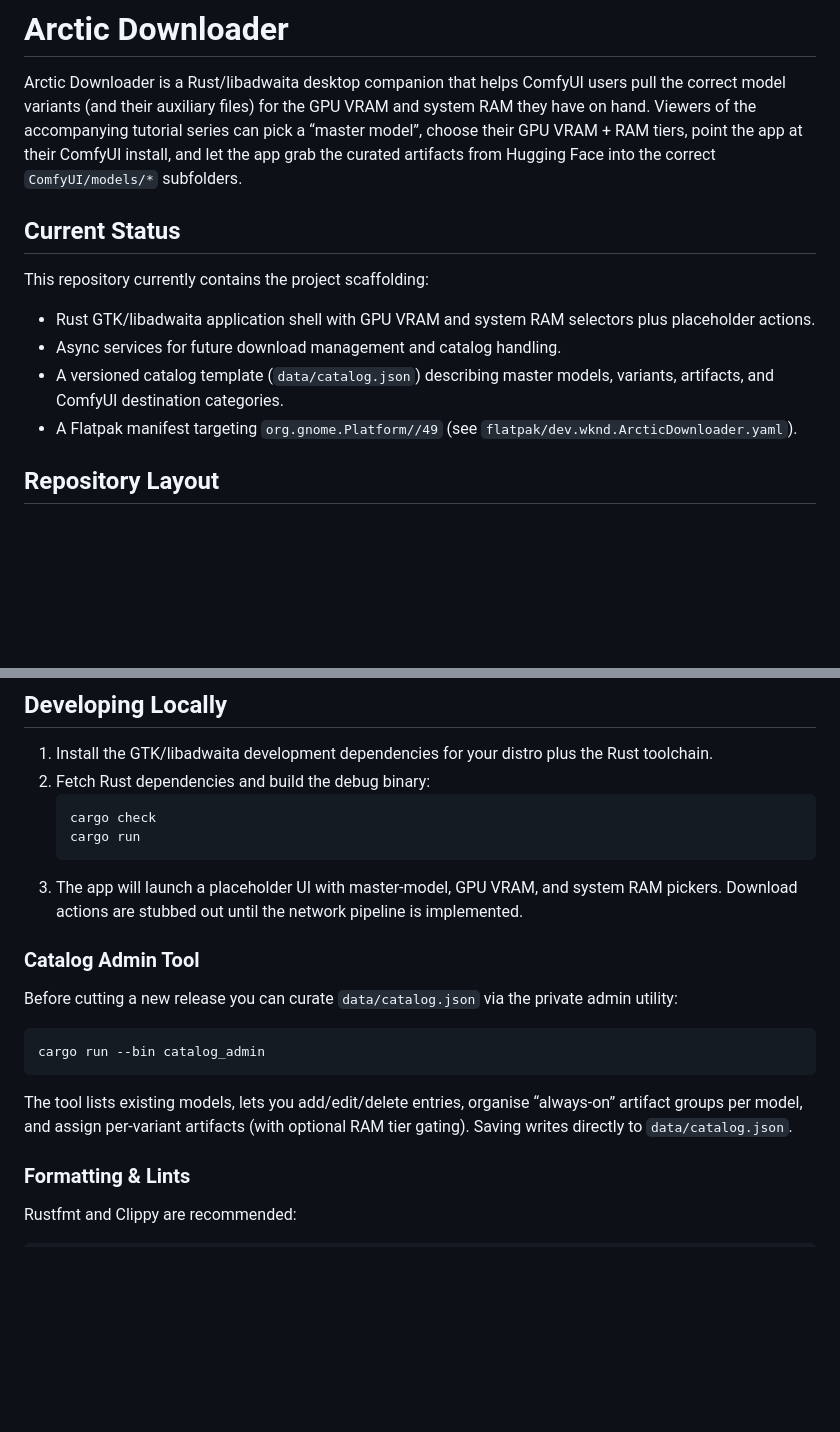
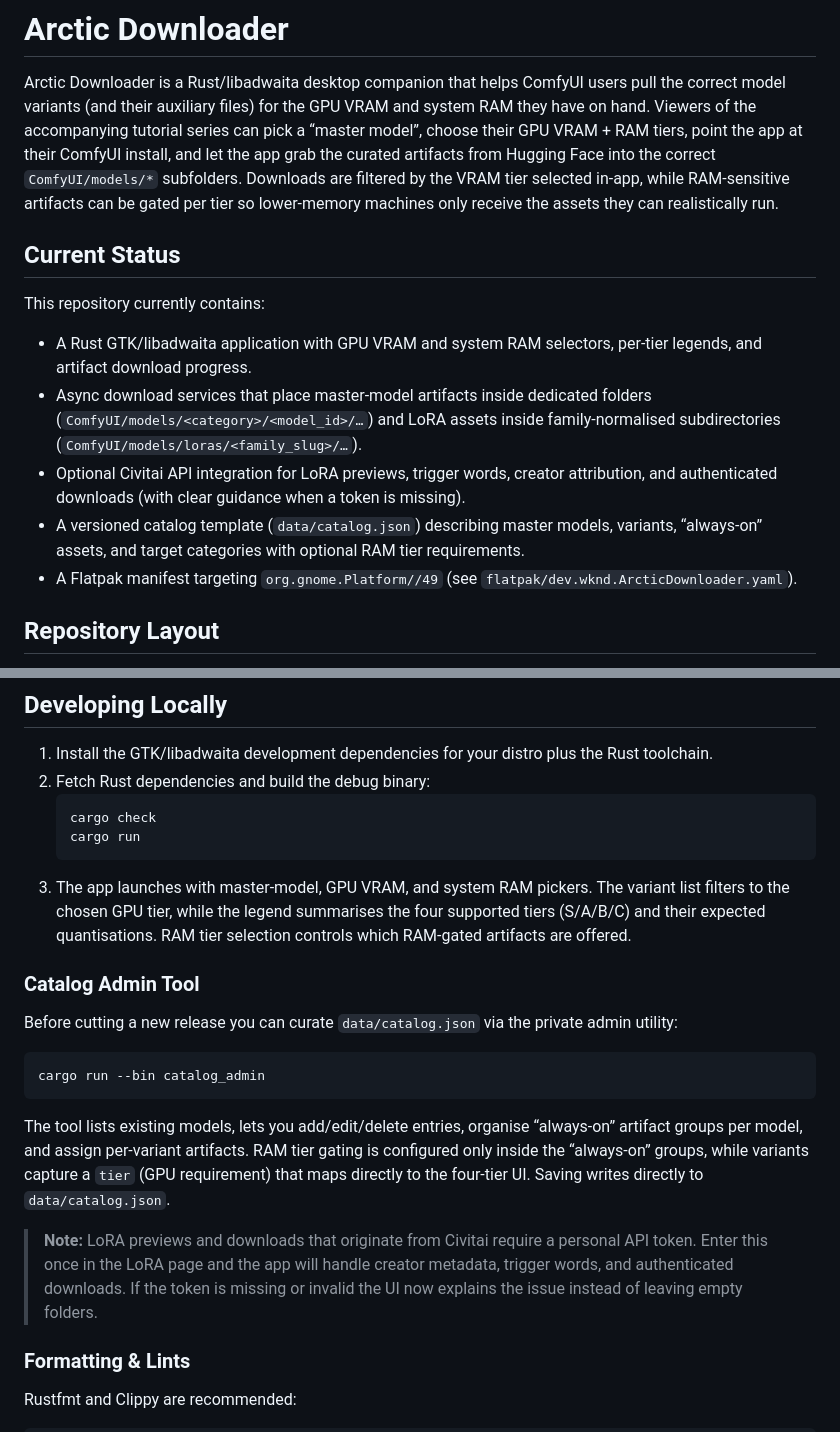
Before and after one commit to ArcticLatent/ArcticDownloader-lin, a Markdown page: README.md, 2 parts joined by grey strips. Drawn GitHub-style; blank space fills up the shorter version.

Commit message:
feat: Update README to reflect current application features and Civitai integration details

````diff
--- a/README.md
+++ b/README.md
@@ -4,17 +4,23 @@ Arctic Downloader is a Rust/libadwaita desktop companion that helps ComfyUI user
 model variants (and their auxiliary files) for the GPU VRAM and system RAM they have on hand.
 Viewers of the accompanying tutorial series can pick a “master model”, choose their GPU VRAM + RAM
 tiers, point the app at their ComfyUI install, and let the app grab the curated artifacts from
-Hugging Face into the correct `ComfyUI/models/*` subfolders.
+Hugging Face into the correct `ComfyUI/models/*` subfolders. Downloads are filtered by the VRAM tier
+selected in-app, while RAM-sensitive artifacts can be gated per tier so lower-memory machines only
+receive the assets they can realistically run.
 
 ## Current Status
 
-This repository currently contains the project scaffolding:
+This repository currently contains:
 
-- Rust GTK/libadwaita application shell with GPU VRAM and system RAM selectors plus placeholder
-  actions.
-- Async services for future download management and catalog handling.
-- A versioned catalog template (`data/catalog.json`) describing master models, variants, artifacts,
-  and ComfyUI destination categories.
+- A Rust GTK/libadwaita application with GPU VRAM and system RAM selectors, per-tier legends, and
+  artifact download progress.
+- Async download services that place master-model artifacts inside dedicated folders
+  (`ComfyUI/models/<category>/<model_id>/…`) and LoRA assets inside family-normalised subdirectories
+  (`ComfyUI/models/loras/<family_slug>/…`).
+- Optional Civitai API integration for LoRA previews, trigger words, creator attribution, and
+  authenticated downloads (with clear guidance when a token is missing).
+- A versioned catalog template (`data/catalog.json`) describing master models, variants, “always-on”
+  assets, and target categories with optional RAM tier requirements.
 - A Flatpak manifest targeting `org.gnome.Platform//49` (see `flatpak/dev.wknd.ArcticDownloader.yaml`).
 
 ## Repository Layout
@@ -31,8 +37,9 @@ This repository currently contains the project scaffolding:
    cargo check
    cargo run
    ```
-3. The app will launch a placeholder UI with master-model, GPU VRAM, and system RAM pickers.
-   Download actions are stubbed out until the network pipeline is implemented.
+3. The app launches with master-model, GPU VRAM, and system RAM pickers. The variant list filters to
+   the chosen GPU tier, while the legend summarises the four supported tiers (S/A/B/C) and their
+   expected quantisations. RAM tier selection controls which RAM-gated artifacts are offered.
 
 ### Catalog Admin Tool
 
@@ -43,8 +50,14 @@ cargo run --bin catalog_admin
 ```
 
 The tool lists existing models, lets you add/edit/delete entries, organise “always-on” artifact
-groups per model, and assign per-variant artifacts (with optional RAM tier gating). Saving writes
-directly to `data/catalog.json`.
+groups per model, and assign per-variant artifacts. RAM tier gating is configured only inside the
+“always-on” groups, while variants capture a `tier` (GPU requirement) that maps directly to the
+four-tier UI. Saving writes directly to `data/catalog.json`.
+
+> **Note:** LoRA previews and downloads that originate from Civitai require a personal API token.
+> Enter this once in the LoRA page and the app will handle creator metadata, trigger words, and
+> authenticated downloads. If the token is missing or invalid the UI now explains the issue instead
+> of leaving empty folders.
 
 ### Formatting & Lints
 
````
Also changed, not shown: other parts of README.md (+14 -1 lines).
